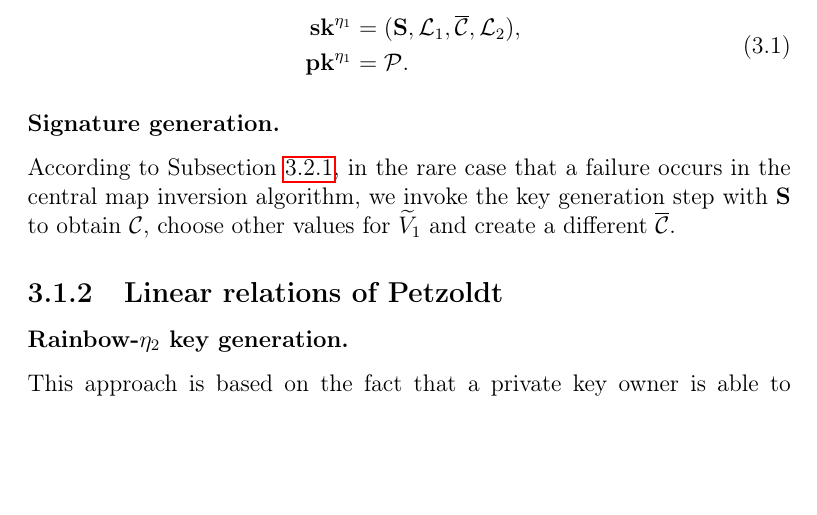
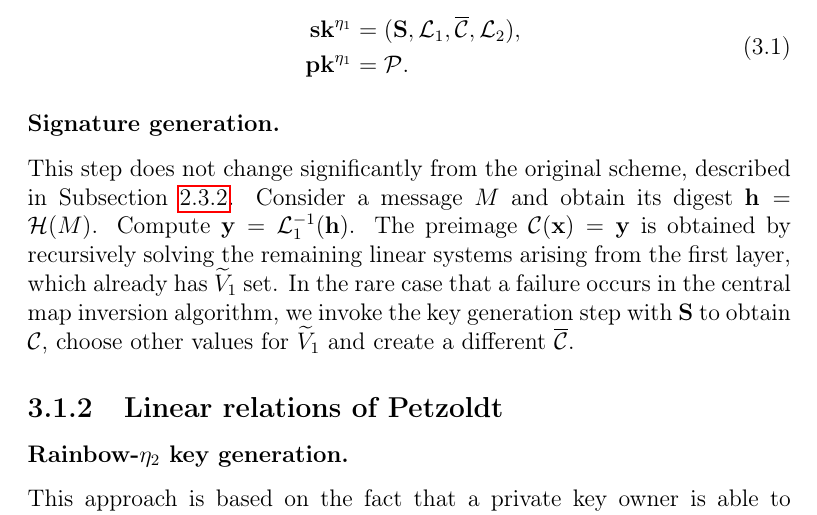
Before and after one commit to zambonin/msc, a LaTeX thesis (main.tex): part of page 31 of 55 before the commit and part of page 31 of 56 after it, cut so that both start at the same text, the shorter picture padded with empty space. Compiled offline with pdfLaTeX.

Commit message:
overleaf_to_git: update main.tex from r10005 to r10018

```diff
--- a/main.tex
+++ b/main.tex
@@ -826,7 +826,7 @@ We bound the creation of the key pair to a seed $\mathbf{S} \in \mathbb{N}_{0}$.
 
 \subsubsection{Signature generation.}
 
-According to Subsection~\ref{subsec:invert}, in the rare case that a failure occurs in the central map inversion algorithm, we invoke the key generation step with $\mathbf{S}$ to obtain $\mathcal{C}$, choose other values for $\widetilde{V}_{1}$ and create a different $\overline{\mathcal{C}}$.
+This step does not change significantly from the original scheme, described in Subsection~\ref{subsec:rainbow}. Consider a message $M$ and obtain its digest $\mathbf{h} = \mathcal{H}(M)$. Compute $\mathbf{y} = \mathcal{L}_{1}^{-1}(\mathbf{h})$. The preimage $\mathcal{C}(\mathbf{x}) = \mathbf{y}$ is obtained by recursively solving the remaining linear systems arising from the first layer, which already has $\widetilde{V}_{1}$ set. In the rare case that a failure occurs in the central map inversion algorithm, we invoke the key generation step with $\mathbf{S}$ to obtain $\mathcal{C}$, choose other values for $\widetilde{V}_{1}$ and create a different $\overline{\mathcal{C}}$.
 
 \subsection{Linear relations of Petzoldt}
 
```
